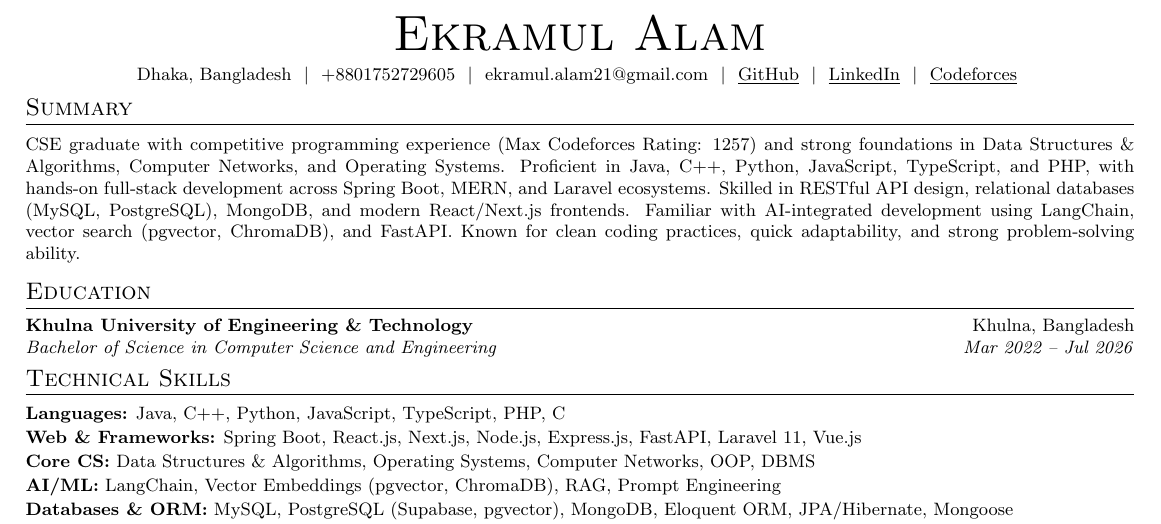
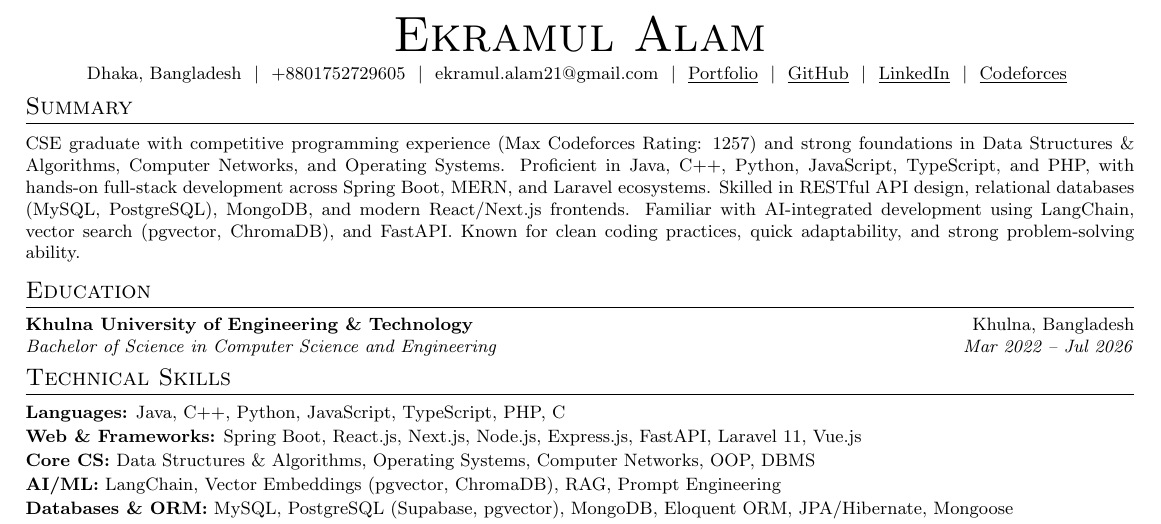
Before and after one commit to Apn7/Portfolio, a LaTeX CV (assets/docs/Ekramul_Alam_Resume.tex): part of the page, cut so that both start at the same text. Compiled offline with pdfLaTeX.

Commit message:
cv update

```diff
--- a/assets/docs/Ekramul_Alam_Resume.tex
+++ b/assets/docs/Ekramul_Alam_Resume.tex
@@ -81,9 +81,10 @@
 
 %----------HEADING----------
 \begin{center}
-    {\Huge \scshape Ekramul Alam} \\ \vspace{4pt}
+    {\Huge \scshape Ekramul Alam} \\ \vspace{3pt}
     \small Dhaka, Bangladesh ~$|$~ +8801752729605 ~$|$~
     \href{mailto:ekramul.alam21@gmail.com}{ekramul.alam21@gmail.com} ~$|$~
+    \href{https://apn7.is-a.dev/}{\underline{Portfolio}} ~$|$~
     \href{https://github.com/Apn7}{\underline{GitHub}} ~$|$~
     \href{https://www.linkedin.com/in/ekramul-alam-525659255/}{\underline{LinkedIn}} ~$|$~
     \href{https://codeforces.com/profile/Apn7}{\underline{Codeforces}}
```
Also changed, not shown: assets/docs/Ekramul_Alam_Resume.pdf, 3 other files.
